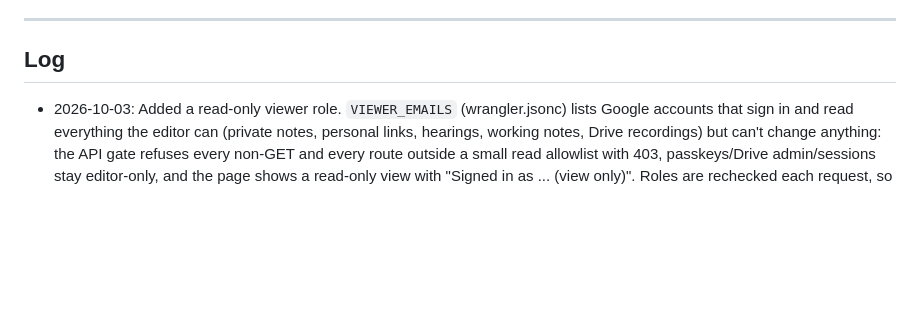
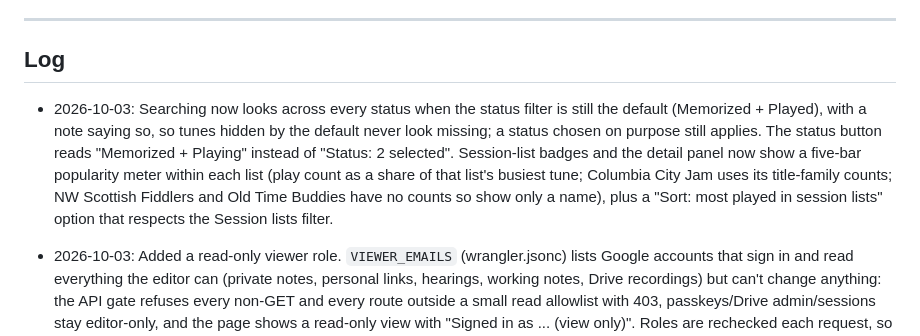
Before and after one commit to newOnahtaN/tunebook, a Markdown page: ROADMAP.md, the part around the change. GitHub-like rendering; blank space fills up the shorter version.

Commit message:
Log search, status label and session popularity changes
Updated the log section with new Co-Authored-By: Claude Sonnet 5.5 <noreply@anthropic.com>
Claude-Session: https://claude.ai/code/session_01AUv9gV5iZnhaDPwj6zBNsafeatures and roles.

```diff
--- a/ROADMAP.md
+++ b/ROADMAP.md
@@ -486,6 +486,12 @@ for now (Sep 26 2026).
 
 ## Log
 
+- 2026-10-03: Searching now looks across every status when the status filter is still the default (Memorized + Played), with a
+  note saying so, so tunes hidden by the default never look missing; a status chosen on purpose still applies. The status
+  button reads "Memorized + Playing" instead of "Status: 2 selected". Session-list badges and the detail panel now show a
+  five-bar popularity meter within each list (play count as a share of that list's busiest tune; Columbia City Jam uses
+  its title-family counts; NW Scottish Fiddlers and Old Time Buddies have no counts so show only a name), plus a "Sort:
+  most played in session lists" option that respects the Session lists filter.
 - 2026-10-03: Added a read-only viewer role. `VIEWER_EMAILS` (wrangler.jsonc) lists Google accounts that sign in and read everything
   the editor can (private notes, personal links, hearings, working notes, Drive recordings) but can't change anything: the
   API gate refuses every non-GET and every route outside a small read allowlist with 403, passkeys/Drive admin/sessions
```
